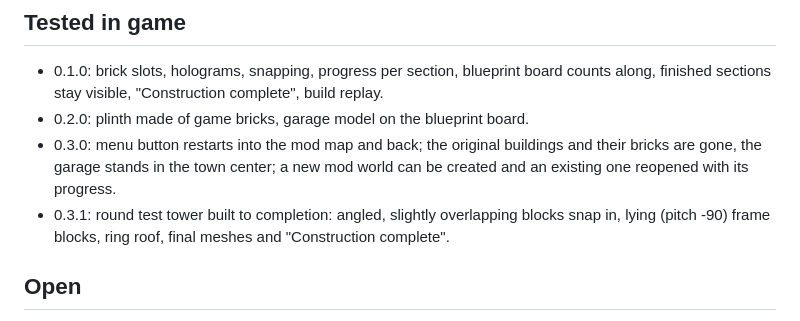
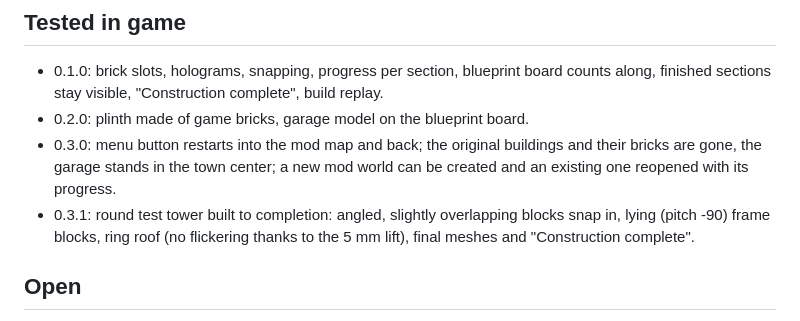
Before and after one commit to michel86ch-ui/brickbybrick-mod, a Markdown page: mods/ExtraBuildings/README.md, the part around the change. Rendered like a GitHub page.

Commit message:
Round test: ring roof confirmed free of flickering
Co-Authored-By: Claude Opus 5.5 <noreply@anthropic.com>

```diff
--- a/mods/ExtraBuildings/README.md
+++ b/mods/ExtraBuildings/README.md
@@ -70,7 +70,7 @@ prerequisites: any piece whose top carries the brick within 4 cm and 0.45 m.
 - 0.3.0: menu button restarts into the mod map and back; the original buildings and their bricks are gone, the
   garage stands in the town center; a new mod world can be created and an existing one reopened with its progress.
 - 0.3.1: round test tower built to completion: angled, slightly overlapping blocks snap in, lying (pitch -90) frame
-  blocks, ring roof, final meshes and "Construction complete".
+  blocks, ring roof (no flickering thanks to the 5 mm lift), final meshes and "Construction complete".
 
 ## Open
 
```
Also changed, not shown: README.md (+1 -1 lines).
